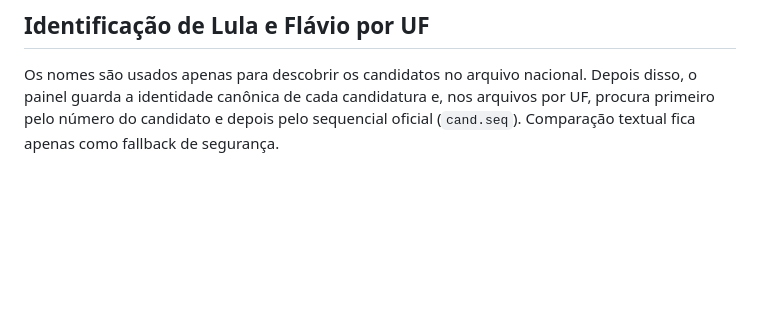
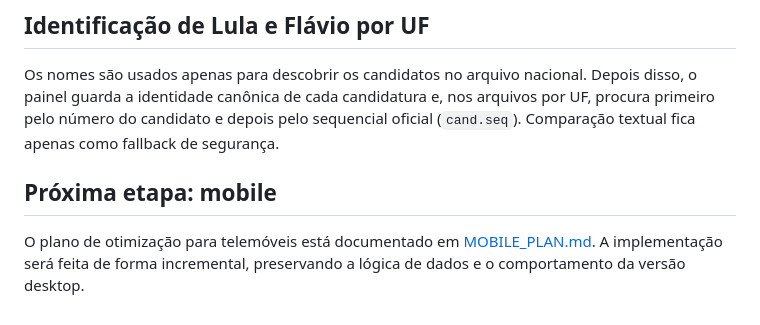
Before and after one commit to reneecruzpt/painel-tse-2026, a Markdown page: README.md, the part around the change. GitHub-like rendering; blank space fills up the shorter version.

Commit message:
Link mobile optimization plan

```diff
--- a/README.md
+++ b/README.md
@@ -79,3 +79,8 @@ Se o usuário pausar enquanto uma consulta automática já estiver em andamento,
 ## Identificação de Lula e Flávio por UF
 
 Os nomes são usados apenas para descobrir os candidatos no arquivo nacional. Depois disso, o painel guarda a identidade canônica de cada candidatura e, nos arquivos por UF, procura primeiro pelo número do candidato e depois pelo sequencial oficial (`cand.seq`). Comparação textual fica apenas como fallback de segurança.
+
+
+## Próxima etapa: mobile
+
+O plano de otimização para telemóveis está documentado em [MOBILE_PLAN.md](MOBILE_PLAN.md). A implementação será feita de forma incremental, preservando a lógica de dados e o comportamento da versão desktop.
```
